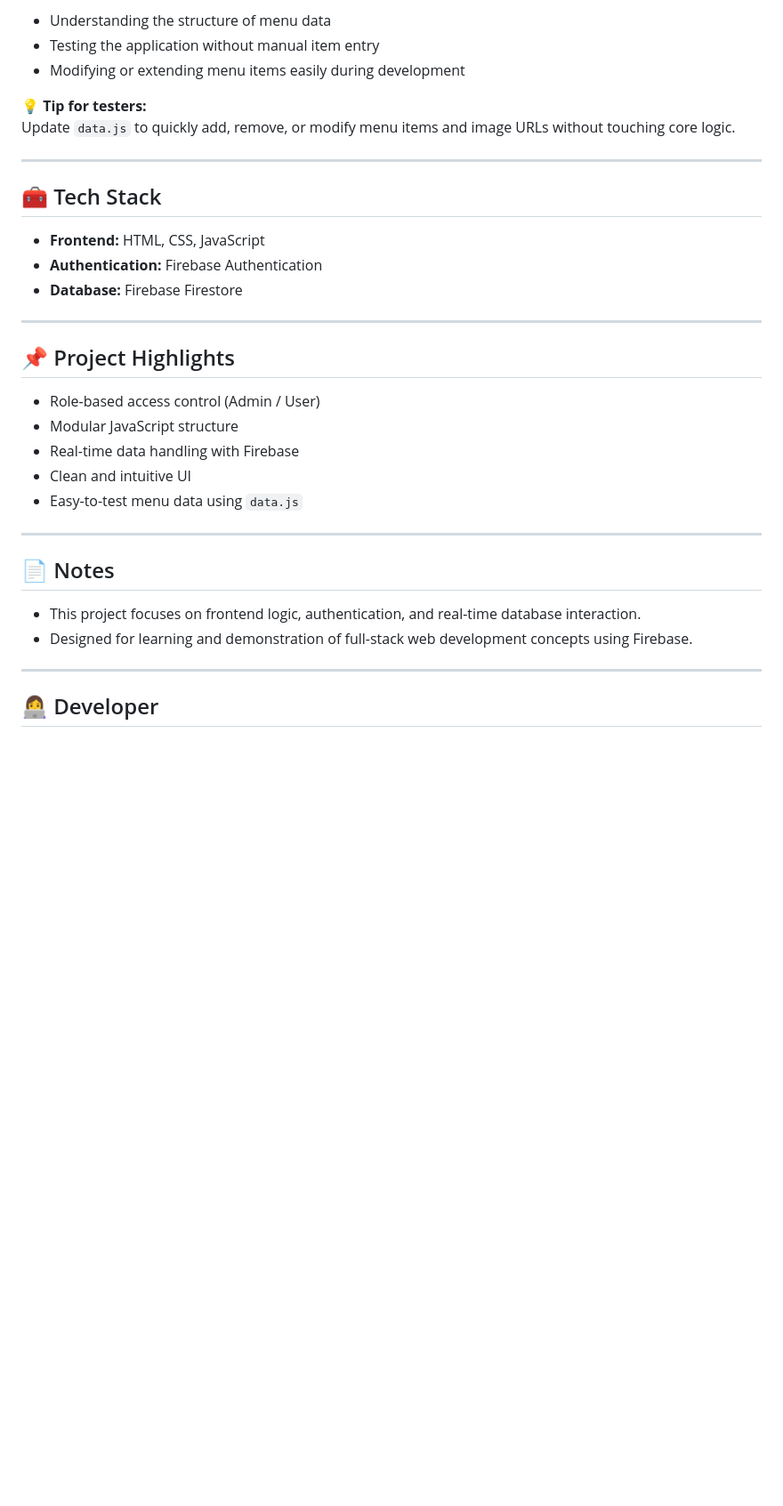
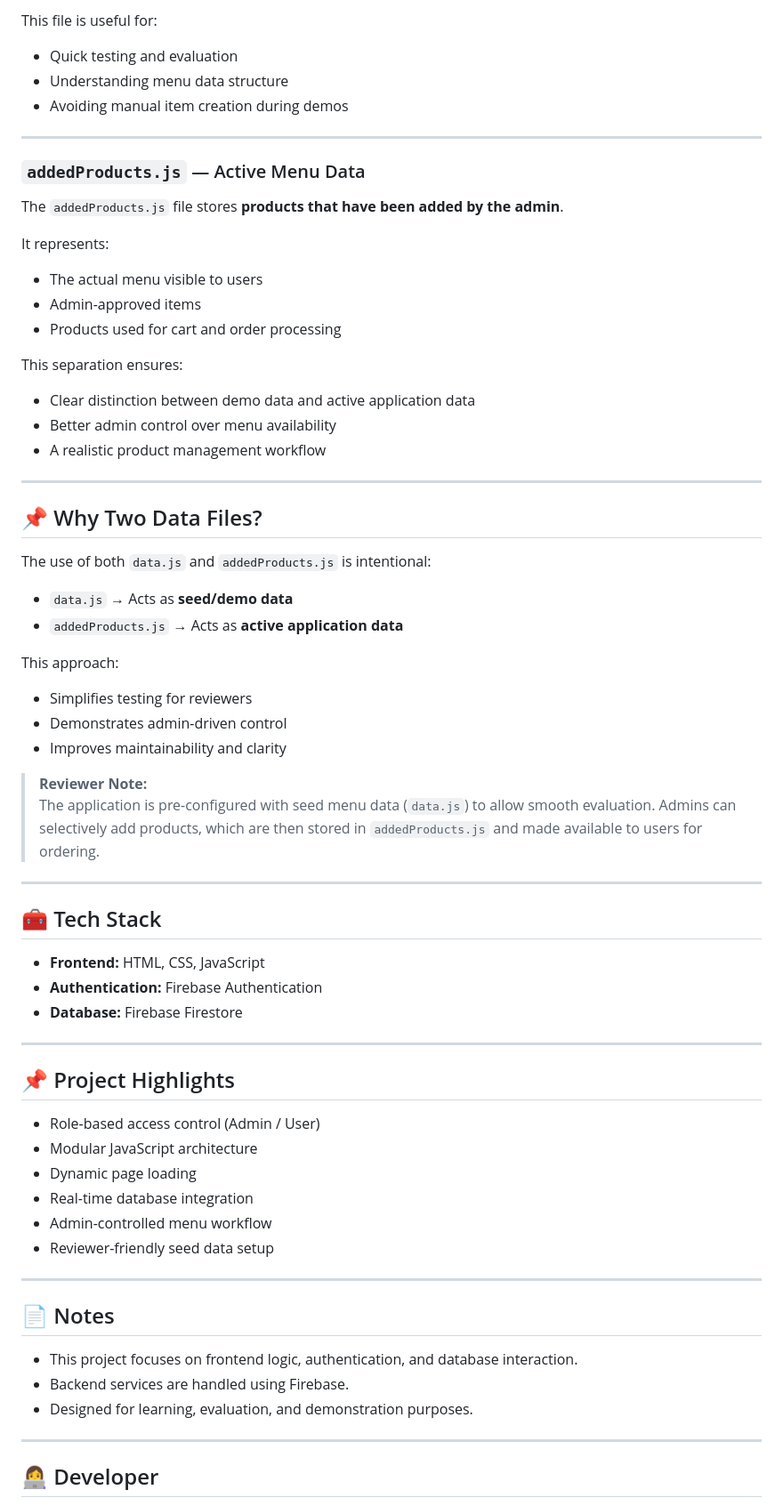
Before and after one commit to RatnaPriya-2/CaterSpot--Catering--Order-System, a Markdown page: README.md, the part around one of its changes. Shown at 89% size. Drawn GitHub-style; blank space fills up the shorter version.

Commit message:
Revise README for improved documentation
Updated README to enhance clarity on features, data structure, and verification steps.

```diff
--- a/README.md
+++ b/README.md
@@ -76,10 +84,39 @@ This file acts as a central data source and is especially useful for:
 
-- Understanding the structure of menu data
-- Testing the application without manual item entry
-- Modifying or extending menu items easily during development
+This file is useful for:
+- Quick testing and evaluation
+- Understanding menu data structure
+- Avoiding manual item creation during demos
 
-💡 **Tip for testers:**
-Update `data.js` to quickly add, remove, or modify menu items and image URLs without touching core logic.
+---
+
+### `addedProducts.js` — Active Menu Data
+The `addedProducts.js` file stores **products that have been added by the admin**.
+
+It represents:
+- The actual menu visible to users
+- Admin-approved items
+- Products used for cart and order processing
+
+This separation ensures:
+- Clear distinction between demo data and active application data
+- Better admin control over menu availability
+- A realistic product management workflow
+
+---
+
+## 📌 Why Two Data Files?
+The use of both `data.js` and `addedProducts.js` is intentional:
+
+- `data.js` → Acts as **seed/demo data**
+- `addedProducts.js` → Acts as **active application data**
+
+This approach:
+- Simplifies testing for reviewers
+- Demonstrates admin-driven control
+- Improves maintainability and clarity
+
+> **Reviewer Note:**
+> The application is pre-configured with seed menu data (`data.js`) to allow smooth evaluation. Admins can selectively add products, which are then stored in `addedProducts.js` and made available to users for ordering.
 
 ---
 
@@ -92,16 +129,18 @@ Update `data.js` to quickly add, remove, or modify menu items and image URLs wit
 
 ## 📌 Project Highlights
 - Role-based access control (Admin / User)
-- Modular JavaScript structure
-- Real-time data handling with Firebase
-- Clean and intuitive UI
-- Easy-to-test menu data using `data.js`
+- Modular JavaScript architecture
+- Dynamic page loading
+- Real-time database integration
+- Admin-controlled menu workflow
+- Reviewer-friendly seed data setup
 
 ---
 
 ## 📄 Notes
-- This project focuses on frontend logic, authentication, and real-time database interaction.
-- Designed for learning and demonstration of full-stack web development concepts using Firebase.
+- This project focuses on frontend logic, authentication, and database interaction.
+- Backend services are handled using Firebase.
+- Designed for learning, evaluation, and demonstration purposes.
 
 ---
 
```
Also changed, not shown: other parts of README.md (+27 -19 lines).
